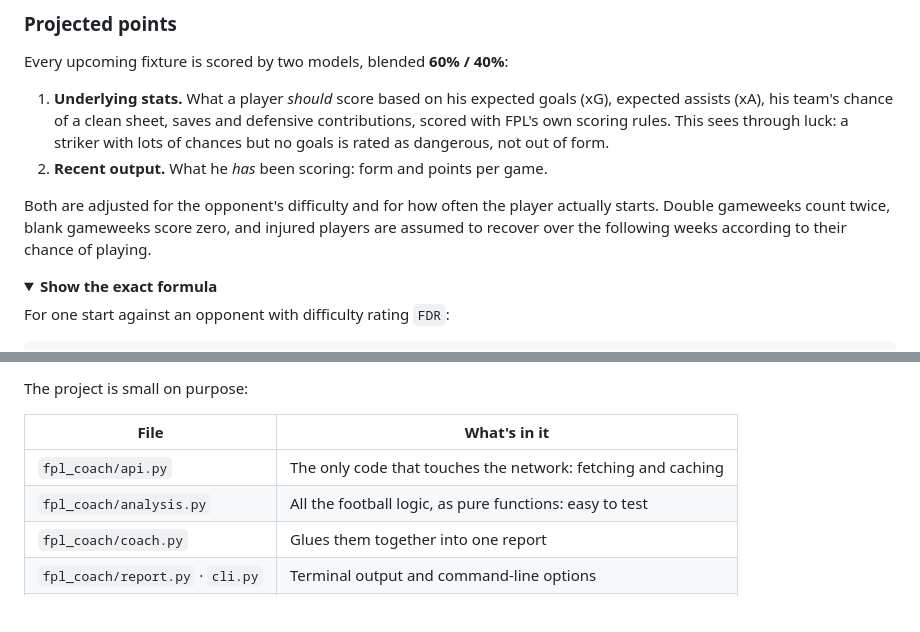
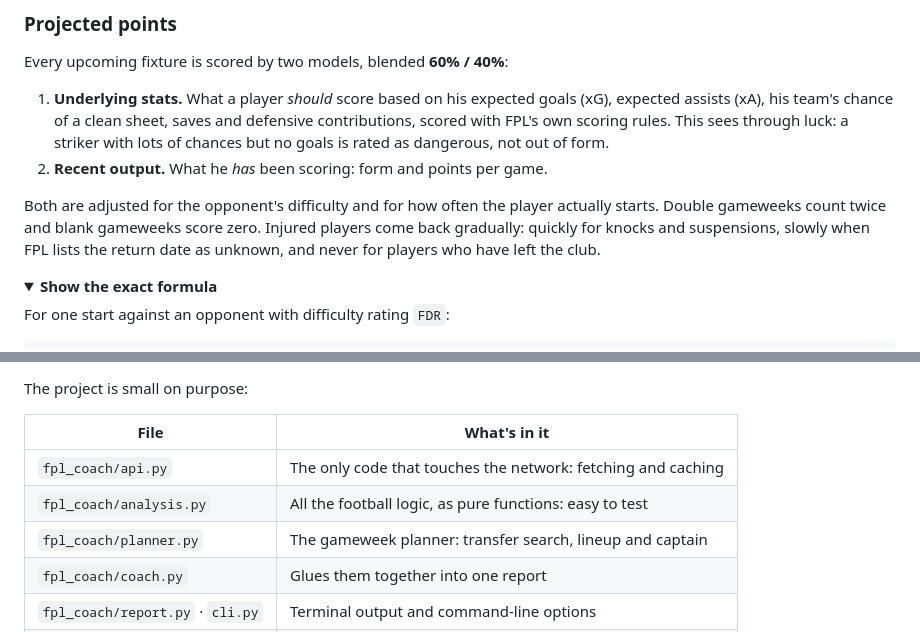
Before and after one commit to davidchands/fpl-coach, a Markdown page: README.md, 2 parts joined by grey strips. GitHub-like rendering; folded sections open.

```diff
--- a/README.md
+++ b/README.md
@@ -111,7 +115,7 @@ Every upcoming fixture is scored by two models, blended **60% / 40%**:
 1. **Underlying stats.** What a player *should* score based on his expected goals (xG), expected assists (xA), his team's chance of a clean sheet, saves and defensive contributions, scored with FPL's own scoring rules. This sees through luck: a striker with lots of chances but no goals is rated as dangerous, not out of form.
 2. **Recent output.** What he *has* been scoring: form and points per game.
 
-Both are adjusted for the opponent's difficulty and for how often the player actually starts. Double gameweeks count twice, blank gameweeks score zero, and injured players are assumed to recover over the following weeks according to their chance of playing.
+Both are adjusted for the opponent's difficulty and for how often the player actually starts. Double gameweeks count twice and blank gameweeks score zero. Injured players come back gradually: quickly for knocks and suspensions, slowly when FPL lists the return date as unknown, and never for players who have left the club.
 
 <details>
 <summary><b>Show the exact formula</b></summary>
@@ -223,6 +229,7 @@ The project is small on purpose:
 |---|---|
 | `fpl_coach/api.py` | The only code that touches the network: fetching and caching |
 | `fpl_coach/analysis.py` | All the football logic, as pure functions: easy to test |
+| `fpl_coach/planner.py` | The gameweek planner: transfer search, lineup and captain |
 | `fpl_coach/coach.py` | Glues them together into one report |
 | `fpl_coach/report.py` · `cli.py` | Terminal output and command-line options |
 | `tests/` | A fake season that never calls the real API |
```
Also changed, not shown: other parts of README.md (+18 -12 lines), docs/images/report-chips-review-v2.png (renamed from docs/images/report-chips-review.png), docs/images/report-lineup-transfers.png (deleted), docs/images/report-plan.png (added), docs/images/report-squad-v2.png (renamed from docs/images/report-squad.png), 9 other files.
